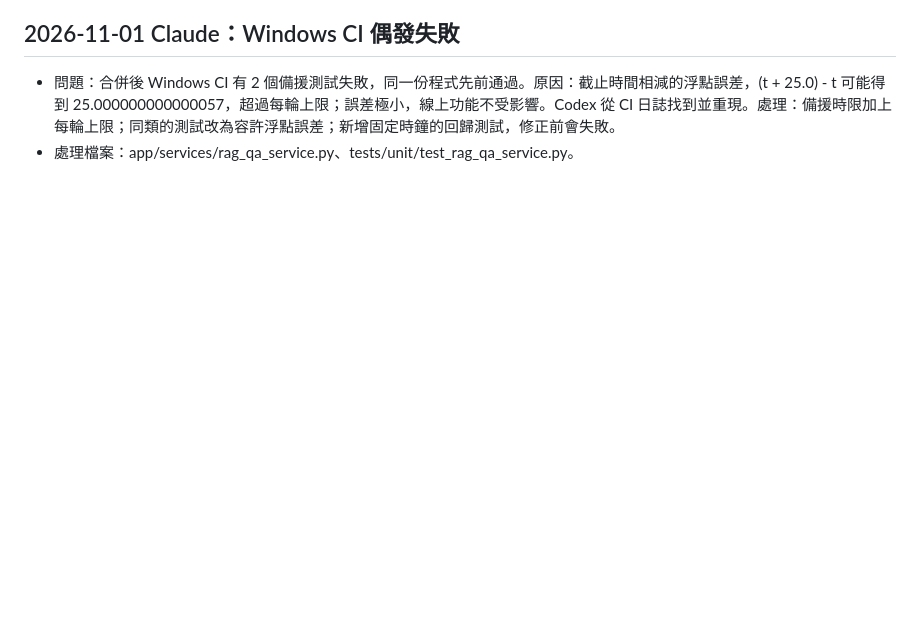
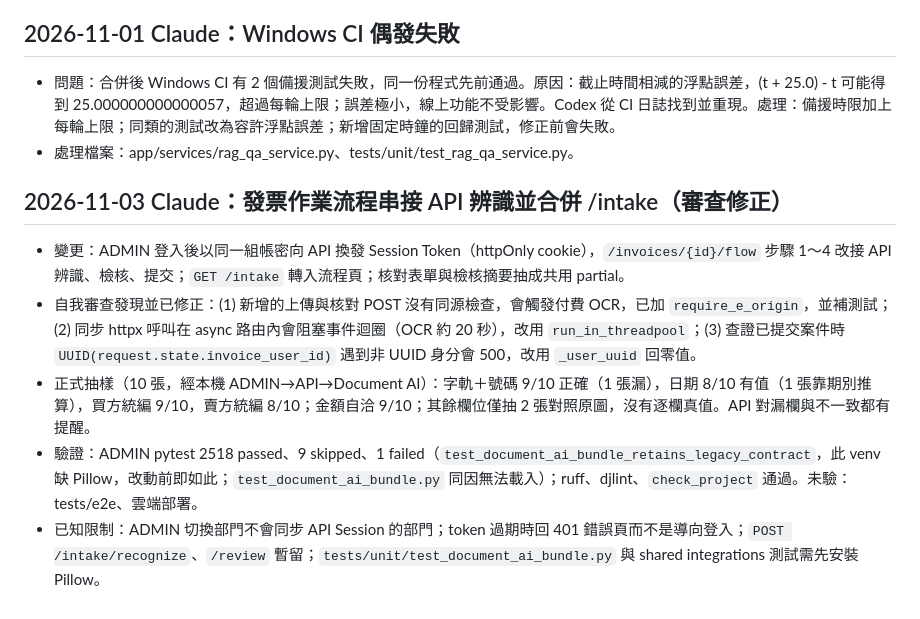
Before and after one commit to Donato517/InvoiceGuard-AI-ADMIN, a Markdown page: docs/REVIEW_FIX_LOG.md, the part around the change. Drawn GitHub-style; blank space fills up the shorter version.

```diff
--- a/docs/REVIEW_FIX_LOG.md
+++ b/docs/REVIEW_FIX_LOG.md
@@ -1005,3 +1005,11 @@ D 槽實際合併後回歸：889 passed、9 skipped、1 warning，124.72s，exit
 
 - 問題：合併後 Windows CI 有 2 個備援測試失敗，同一份程式先前通過。原因：截止時間相減的浮點誤差，(t + 25.0) - t 可能得到 25.000000000000057，超過每輪上限；誤差極小，線上功能不受影響。Codex 從 CI 日誌找到並重現。處理：備援時限加上每輪上限；同類的測試改為容許浮點誤差；新增固定時鐘的回歸測試，修正前會失敗。
 - 處理檔案：app/services/rag_qa_service.py、tests/unit/test_rag_qa_service.py。
+
+## 2026-11-03 Claude：發票作業流程串接 API 辨識並合併 /intake（審查修正）
+
+- 變更：ADMIN 登入後以同一組帳密向 API 換發 Session Token（httpOnly cookie），`/invoices/{id}/flow` 步驟 1～4 改接 API 辨識、檢核、提交；`GET /intake` 轉入流程頁；核對表單與檢核摘要抽成共用 partial。
+- 自我審查發現並已修正：(1) 新增的上傳與核對 POST 沒有同源檢查，會觸發付費 OCR，已加 `require_e_origin`，並補測試；(2) 同步 httpx 呼叫在 async 路由內會阻塞事件迴圈（OCR 約 20 秒），改用 `run_in_threadpool`；(3) 查證已提交案件時 `UUID(request.state.invoice_user_id)` 遇到非 UUID 身分會 500，改用 `_user_uuid` 回零值。
+- 正式抽樣（10 張，經本機 ADMIN→API→Document AI）：字軌＋號碼 9/10 正確（1 張漏），日期 8/10 有值（1 張靠期別推算），買方統編 9/10，賣方統編 8/10；金額自洽 9/10；其餘欄位僅抽 2 張對照原圖，沒有逐欄真值。API 對漏欄與不一致都有提醒。
+- 驗證：ADMIN pytest 2518 passed、9 skipped、1 failed（`test_document_ai_bundle_retains_legacy_contract`，此 venv 缺 Pillow，改動前即如此；`test_document_ai_bundle.py` 同因無法載入）；ruff、djlint、`check_project` 通過。未驗：tests/e2e、雲端部署。
+- 已知限制：ADMIN 切換部門不會同步 API Session 的部門；token 過期時回 401 錯誤頁而不是導向登入；`POST /intake/recognize`、`/review` 暫留；`tests/unit/test_document_ai_bundle.py` 與 shared integrations 測試需先安裝 Pillow。
```
Also changed, not shown: docs/DEVELOPMENT_STATUS.md (+6 -0 lines).
